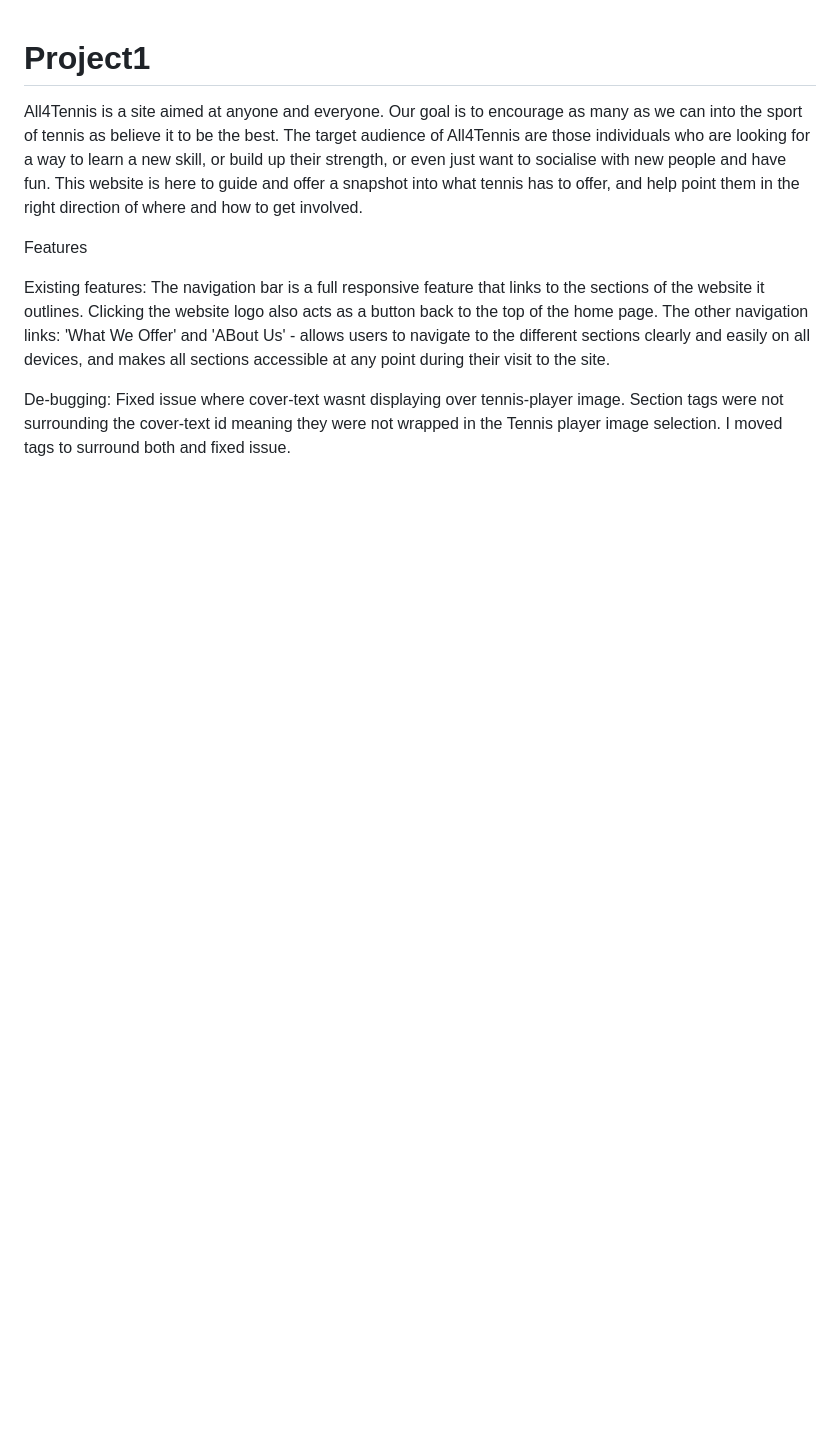
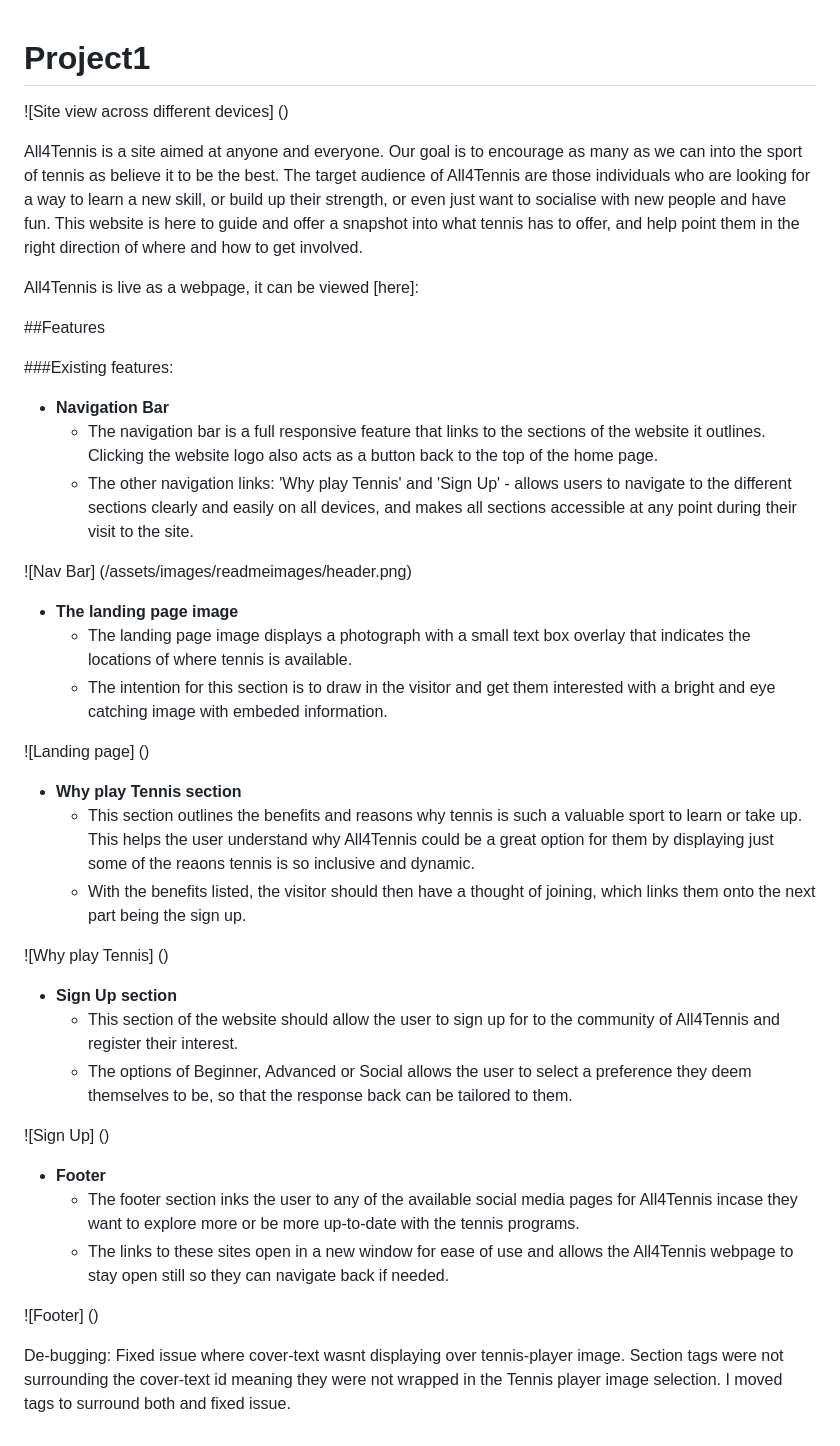
Before and after one commit to AJMCoder/Project1, a Markdown page: README.md, the part around the change. Drawn GitHub-style; blank space fills up the shorter version.

Commit message:
Added existing features in features section of readme file and created general structure

```diff
--- a/README.md
+++ b/README.md
@@ -1,12 +1,43 @@
 # Project1
+
+![Site view across different devices] ()
+
 All4Tennis is a site aimed at anyone and everyone. Our goal is to encourage as many as we can into the sport of tennis as believe it to be the best. The target audience of All4Tennis are those individuals who are looking for a way to learn a new skill, or build up their strength, or even just want to socialise with new people and have fun. This website is here to guide and offer a snapshot into what tennis has to offer, and help point them in the right direction of where and how to get involved.
 
-Features
+All4Tennis is live as a webpage, it can be viewed [here]:
 
-Existing features:
-The navigation bar is a full responsive feature that links to the sections of the website it outlines. Clicking the website logo also acts as a button back to the top of the home page. The other navigation links: 'What We Offer' and 'ABout Us' - allows users to navigate to the different sections clearly and easily on all devices, and makes all sections accessible at any point during their visit to the site.
+##Features
 
+###Existing features:
+- __Navigation Bar__
+    - The navigation bar is a full responsive feature that links to the sections of the website it outlines. Clicking the website logo also acts as a button back to the top of the home page.
+    - The other navigation links: 'Why play Tennis' and 'Sign Up' - allows users to navigate to the different sections clearly and easily on all devices, and makes all sections accessible at any point during their visit to the site.
 
+![Nav Bar] (/assets/images/readmeimages/header.png)
+
+- __The landing page image__
+    - The landing page image displays a photograph with a small text box overlay that indicates the locations of where tennis is available.
+    - The intention for this section is to draw in the visitor and get them interested with a bright and eye catching image with embeded information.
+
+![Landing page] ()
+
+- __Why play Tennis section__
+    - This section outlines the benefits and reasons why tennis is such a valuable sport to learn or take up. This helps the user understand why All4Tennis could be a great option for them by displaying just some of the reaons tennis is so inclusive and dynamic.
+    - With the benefits listed, the visitor should then have a thought of joining, which links them onto the next part being the sign up.
+
+![Why play Tennis] ()
+
+- __Sign Up section__
+    - This section of the website should allow the user to sign up for to the community of All4Tennis and register their interest.
+    - The options of Beginner, Advanced or Social allows the user to select a preference they deem themselves to be, so that the response back can be tailored to them.
+
+![Sign Up] ()
+
+- __Footer__
+    - The footer section inks the user to any of the available social media pages for All4Tennis incase they want to explore more or be more up-to-date with the tennis programs.
+    - The links to these sites open in a new window for ease of use and allows the All4Tennis webpage to stay open still so they can navigate back if needed.
+
+![Footer] ()
 
 De-bugging:
 Fixed issue where cover-text wasnt displaying over tennis-player image. Section tags were not surrounding the cover-text id meaning they were not wrapped in the Tennis player image selection. I moved tags to surround both and fixed issue.
```
Also changed, not shown: assets/images/readmeimages/footer.png (added), assets/images/readmeimages/header.png (added), assets/images/readmeimages/landing-page.jpg (added), assets/images/readmeimages/why-play-tennis.png (added), 2 other files.
